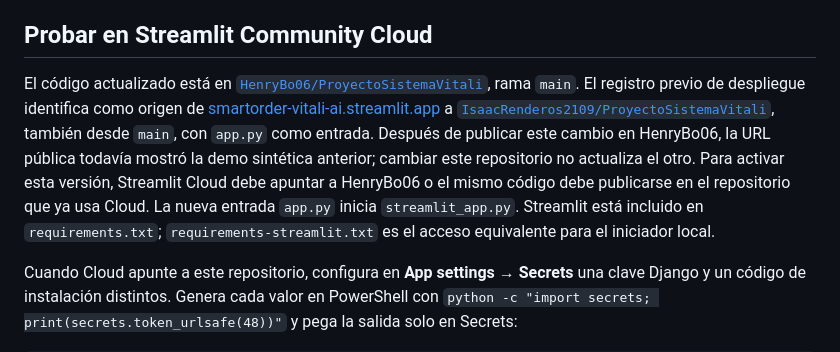
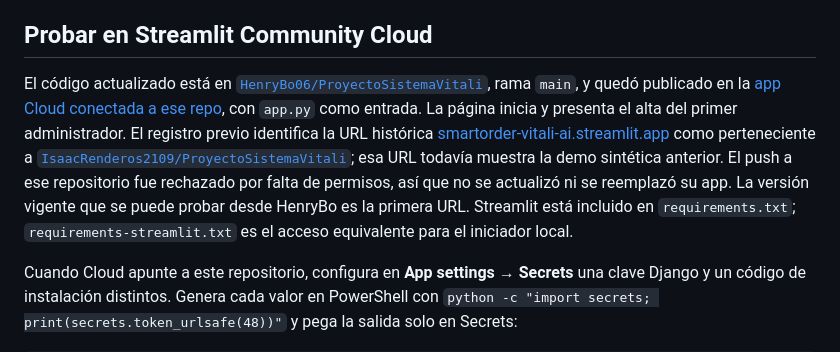
Before and after one commit to HenryBo06/ProyectoSistemaVitali, a Markdown page: README.md, the part around the change. GitHub-like rendering.

Commit message:
Documenta la app activa de Streamlit Cloud

```diff
--- a/README.md
+++ b/README.md
@@ -153,7 +153,7 @@ Streamlit y Django incluyen productos, venta, autorización por producto, correc
 
 ## Probar en Streamlit Community Cloud
 
-El código actualizado está en [`HenryBo06/ProyectoSistemaVitali`](https://github.com/HenryBo06/ProyectoSistemaVitali), rama `main`. El registro previo de despliegue identifica como origen de [smartorder-vitali-ai.streamlit.app](https://smartorder-vitali-ai.streamlit.app/) a [`IsaacRenderos2109/ProyectoSistemaVitali`](https://github.com/IsaacRenderos2109/ProyectoSistemaVitali), también desde `main`, con `app.py` como entrada. Después de publicar este cambio en HenryBo06, la URL pública todavía mostró la demo sintética anterior; cambiar este repositorio no actualiza el otro. Para activar esta versión, Streamlit Cloud debe apuntar a HenryBo06 o el mismo código debe publicarse en el repositorio que ya usa Cloud. La nueva entrada `app.py` inicia `streamlit_app.py`. Streamlit está incluido en `requirements.txt`; `requirements-streamlit.txt` es el acceso equivalente para el iniciador local.
+El código actualizado está en [`HenryBo06/ProyectoSistemaVitali`](https://github.com/HenryBo06/ProyectoSistemaVitali), rama `main`, y quedó publicado en la [app Cloud conectada a ese repo](https://proyectosistemavitali-gicrwmgoqcvkcsu37aticy.streamlit.app/), con `app.py` como entrada. La página inicia y presenta el alta del primer administrador. El registro previo identifica la URL histórica [smartorder-vitali-ai.streamlit.app](https://smartorder-vitali-ai.streamlit.app/) como perteneciente a [`IsaacRenderos2109/ProyectoSistemaVitali`](https://github.com/IsaacRenderos2109/ProyectoSistemaVitali); esa URL todavía muestra la demo sintética anterior. El push a ese repositorio fue rechazado por falta de permisos, así que no se actualizó ni se reemplazó su app. La versión vigente que se puede probar desde HenryBo es la primera URL. Streamlit está incluido en `requirements.txt`; `requirements-streamlit.txt` es el acceso equivalente para el iniciador local.
 
 Cuando Cloud apunte a este repositorio, configura en **App settings → Secrets** una clave Django y un código de instalación distintos. Genera cada valor en PowerShell con `python -c "import secrets; print(secrets.token_urlsafe(48))"` y pega la salida solo en Secrets:
 
```
